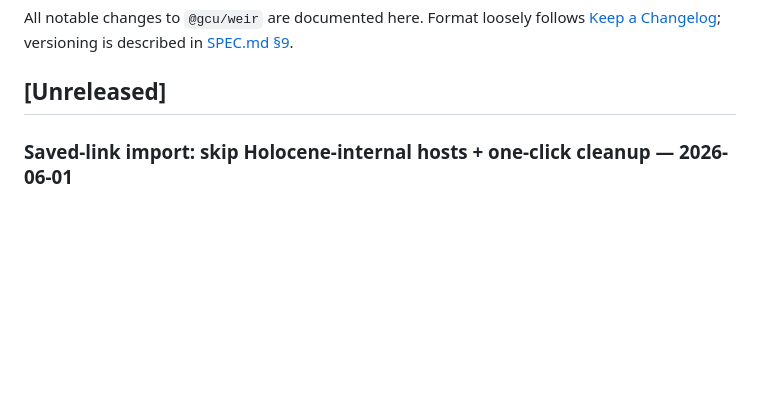
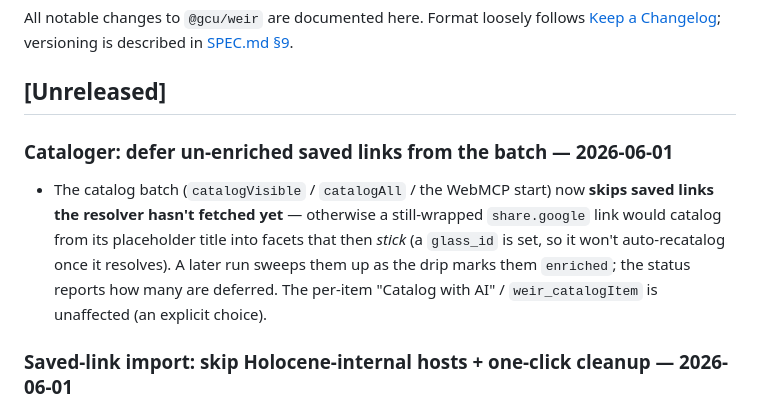
Before and after one commit to gentropic/weir, a Markdown page: CHANGELOG.md, the part around the change. Rendered like a GitHub page; blank space fills up the shorter version.

Commit message:
changelog: note the cataloger defers un-enriched saved links
Co-Authored-By: Claude Opus 4.8 (1M context) <noreply@anthropic.com>

```diff
--- a/CHANGELOG.md
+++ b/CHANGELOG.md
@@ -5,6 +5,16 @@ All notable changes to `@gcu/weir` are documented here. Format loosely follows
 [SPEC.md §9](SPEC.md).
 
 ## [Unreleased]
+
+### Cataloger: defer un-enriched saved links from the batch — 2026-06-01
+
+- The catalog batch (`catalogVisible` / `catalogAll` / the WebMCP start) now
+  **skips saved links the resolver hasn't fetched yet** — otherwise a still-wrapped
+  `share.google` link would catalog from its placeholder title into facets that
+  then *stick* (a `glass_id` is set, so it won't auto-recatalog once it resolves).
+  A later run sweeps them up as the drip marks them `enriched`; the status reports
+  how many are deferred. The per-item "Catalog with AI" / `weir_catalogItem` is
+  unaffected (an explicit choice).
 
 ### Saved-link import: skip Holocene-internal hosts + one-click cleanup — 2026-06-01
 
```
